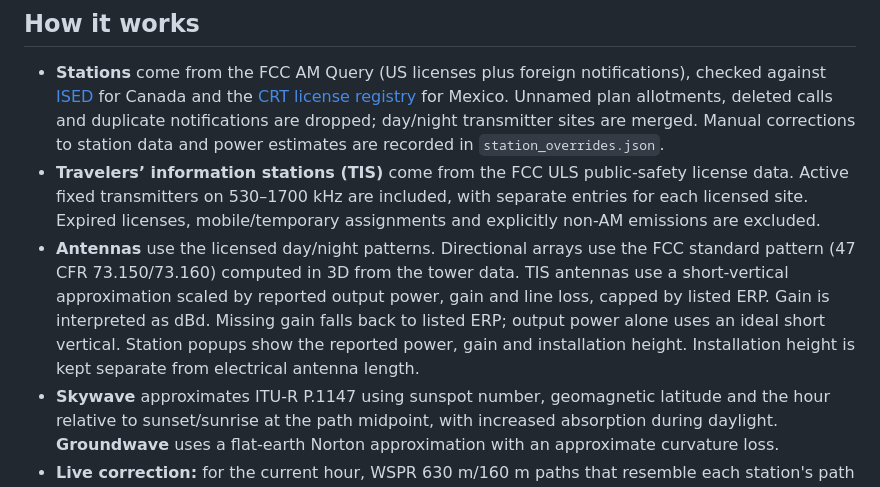
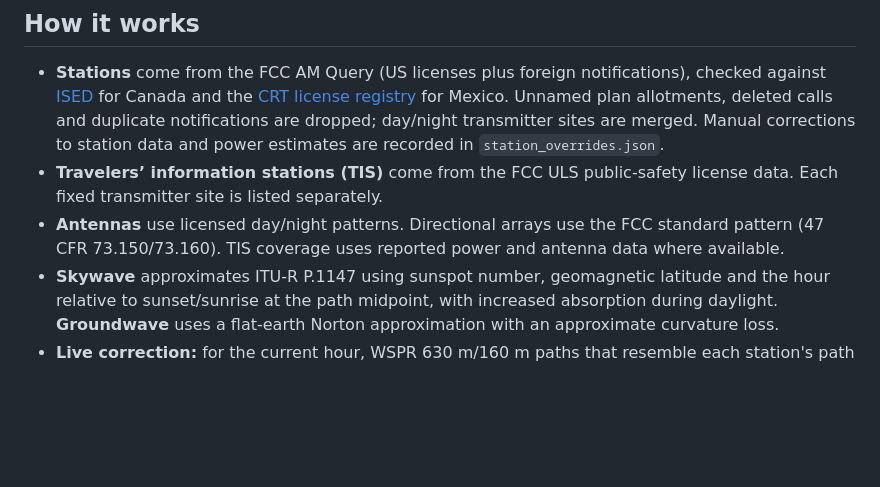
Before and after one commit to emilio2601/mw-explorer, a Markdown page: README.md, the part around one of its changes. Drawn GitHub-style; blank space fills up the shorter version.

```diff
--- a/README.md
+++ b/README.md
@@ -13,14 +13,9 @@ null affects interference.
   are merged. Manual corrections to station data and power estimates are recorded in
   `station_overrides.json`.
 - **Travelers’ information stations (TIS)** come from the FCC ULS public-safety license data.
-  Active fixed transmitters on 530–1700 kHz are included, with separate entries for each licensed
-  site. Expired licenses, mobile/temporary assignments and explicitly non-AM emissions are excluded.
-- **Antennas** use the licensed day/night patterns. Directional arrays use the FCC standard
-  pattern (47 CFR 73.150/73.160) computed in 3D from the tower data.
-  TIS antennas use a short-vertical approximation scaled by reported output power, gain and line
-  loss, capped by listed ERP. Gain is interpreted as dBd. Missing gain falls back to listed ERP;
-  output power alone uses an ideal short vertical. Station popups show the reported power, gain
-  and installation height. Installation height is kept separate from electrical antenna length.
+  Each fixed transmitter site is listed separately.
+- **Antennas** use licensed day/night patterns. Directional arrays use the FCC standard
+  pattern (47 CFR 73.150/73.160). TIS coverage uses reported power and antenna data where available.
 - **Skywave** approximates ITU-R P.1147 using sunspot number, geomagnetic latitude and the hour
   relative to sunset/sunrise at the path midpoint, with increased absorption during daylight.
   **Groundwave** uses a flat-earth Norton approximation with an approximate curvature loss.
```
Also changed, not shown: other parts of README.md (+5 -42 lines).
